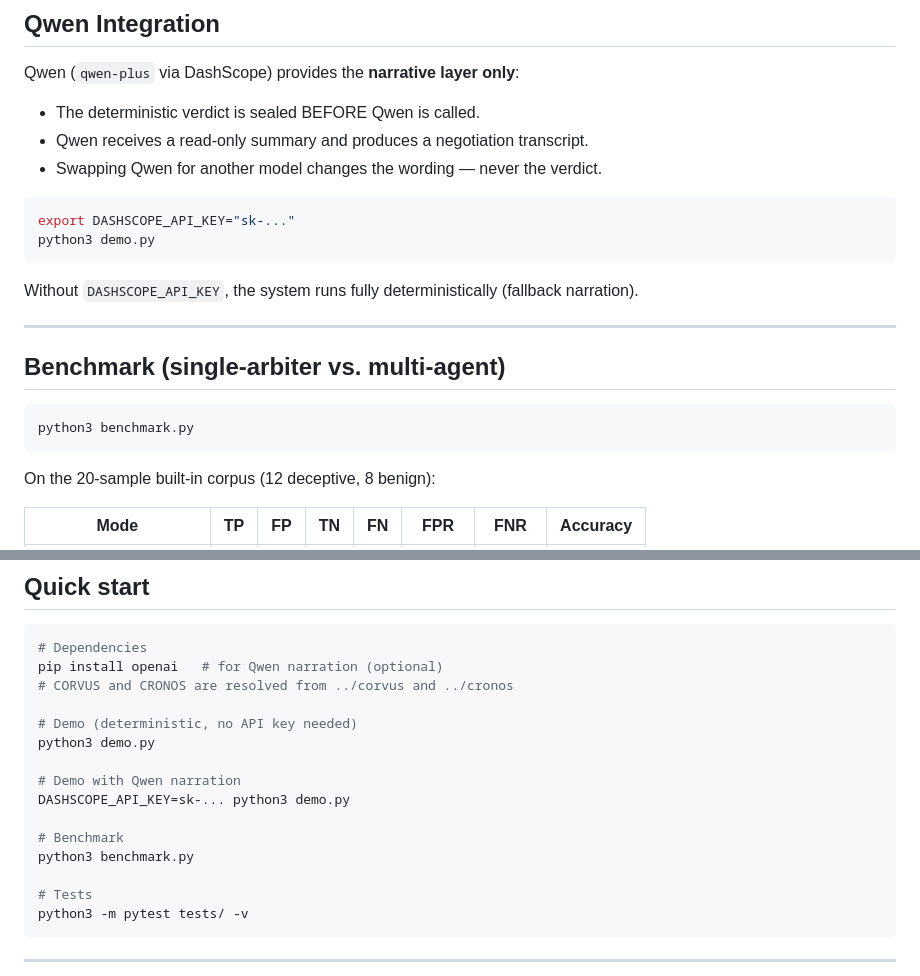
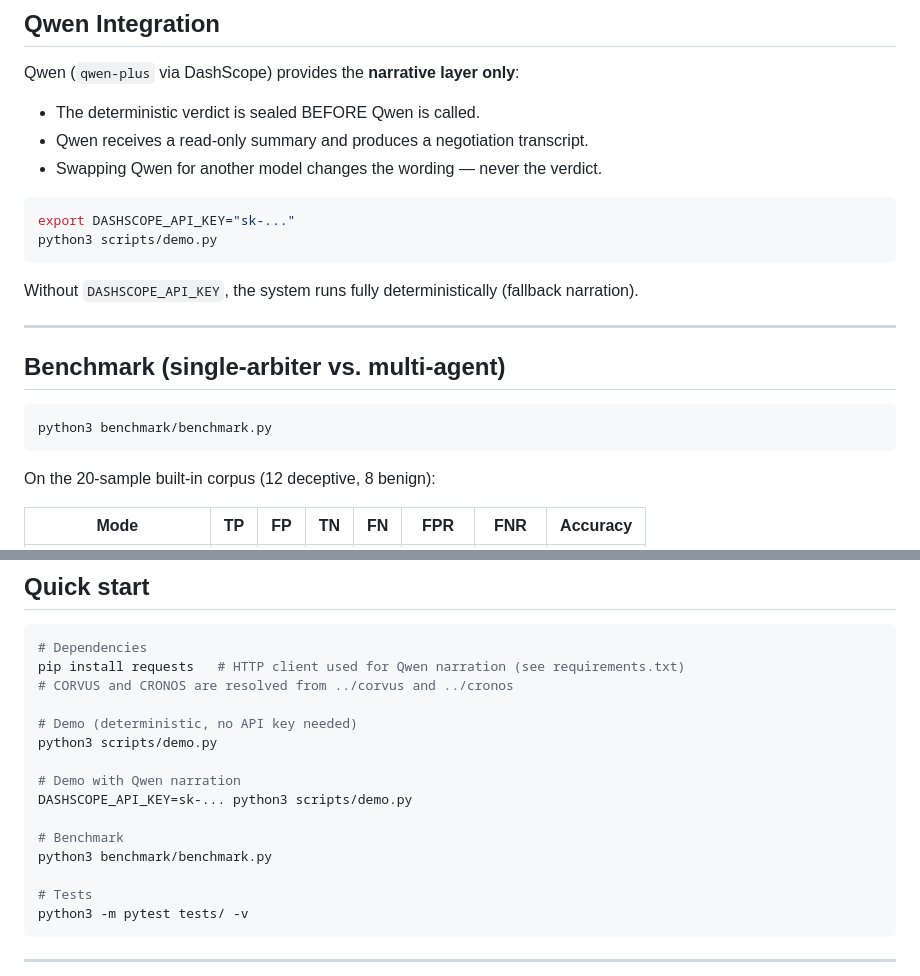
Before and after one commit to annatchijova/wolf-and-cronos, a Markdown page: README.md, 2 parts joined by grey strips. Drawn GitHub-style.

Commit message:
docs: fix stale paths and dependency left by the package-layout reorg
Commit 92e8419 moved demo.py -> scripts/demo.py and benchmark.py ->
benchmark/benchmark.py but never updated README.md. Running the
documented commands (`python3 demo.py`, `python3 benchmark.py`) failed
with FileNotFoundError from the repo root.

Also corrected "pip install openai" — qwen_client.py explicitly uses
requests directly (no openai SDK, see its own docstring), and requests
is already a required dependency in pyproject.toml, not an optional one.

Verified: `python3 scripts/demo.py` and `python3 benchmark/benchmark.py`
now locate the file and fail only at the (expected, by-design)
CORVUS/CRONOS sibling-repo import — not FileNotFoundError.

````diff
--- a/README.md
+++ b/README.md
@@ -89,7 +89,7 @@ Qwen (`qwen-plus` via DashScope) provides the **narrative layer only**:
 
 ```bash
 export DASHSCOPE_API_KEY="sk-..."
-python3 demo.py
+python3 scripts/demo.py
 ```
 
 Without `DASHSCOPE_API_KEY`, the system runs fully deterministically (fallback narration).
@@ -99,7 +99,7 @@ Without `DASHSCOPE_API_KEY`, the system runs fully deterministically (fallback n
 ## Benchmark (single-arbiter vs. multi-agent)
 
 ```
-python3 benchmark.py
+python3 benchmark/benchmark.py
 ```
 
 On the 20-sample built-in corpus (12 deceptive, 8 benign):
@@ -119,17 +119,17 @@ For a forensic system, FPR is the critical metric — false alarms destroy analy
 
 ```bash
 # Dependencies
-pip install openai   # for Qwen narration (optional)
+pip install requests   # HTTP client used for Qwen narration (see requirements.txt)
 # CORVUS and CRONOS are resolved from ../corvus and ../cronos
 
 # Demo (deterministic, no API key needed)
-python3 demo.py
+python3 scripts/demo.py
 
 # Demo with Qwen narration
-DASHSCOPE_API_KEY=sk-... python3 demo.py
+DASHSCOPE_API_KEY=sk-... python3 scripts/demo.py
 
 # Benchmark
-python3 benchmark.py
+python3 benchmark/benchmark.py
 
 # Tests
 python3 -m pytest tests/ -v
````
